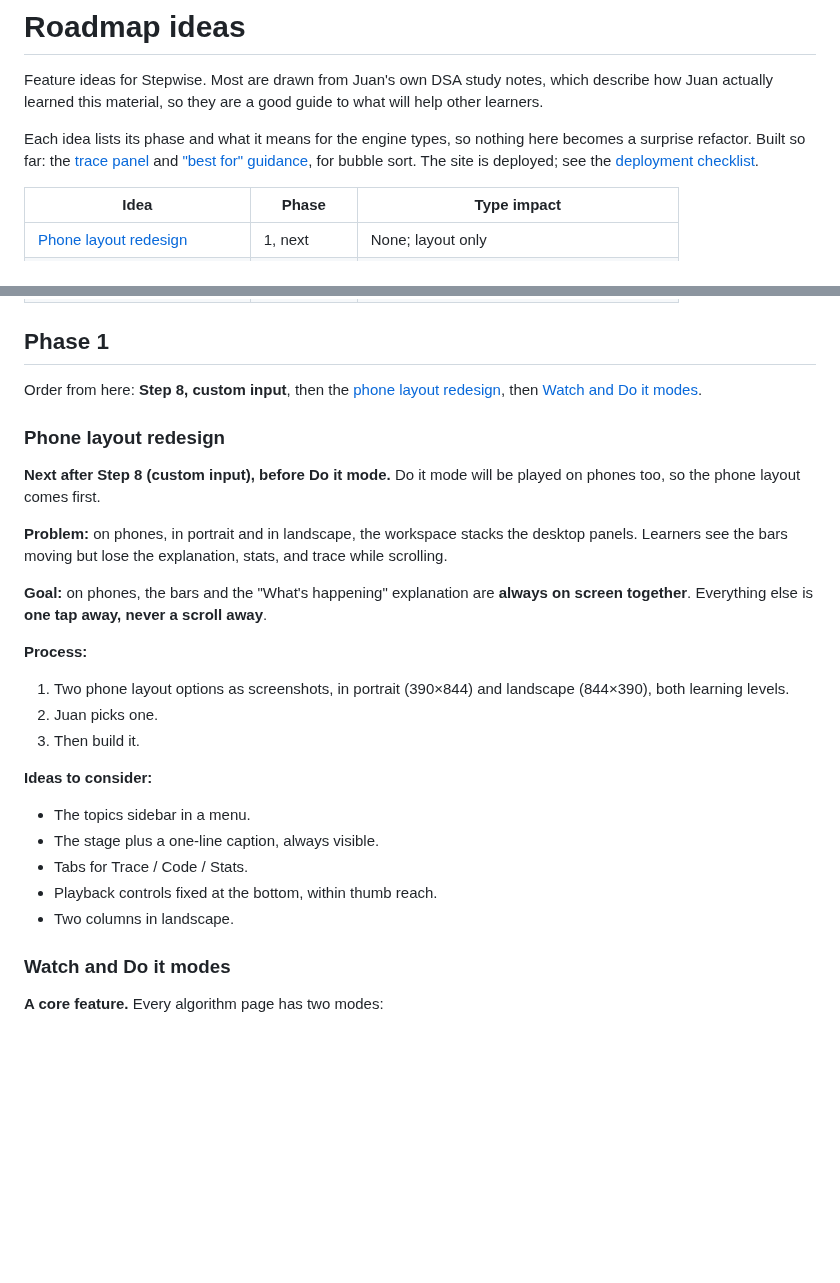
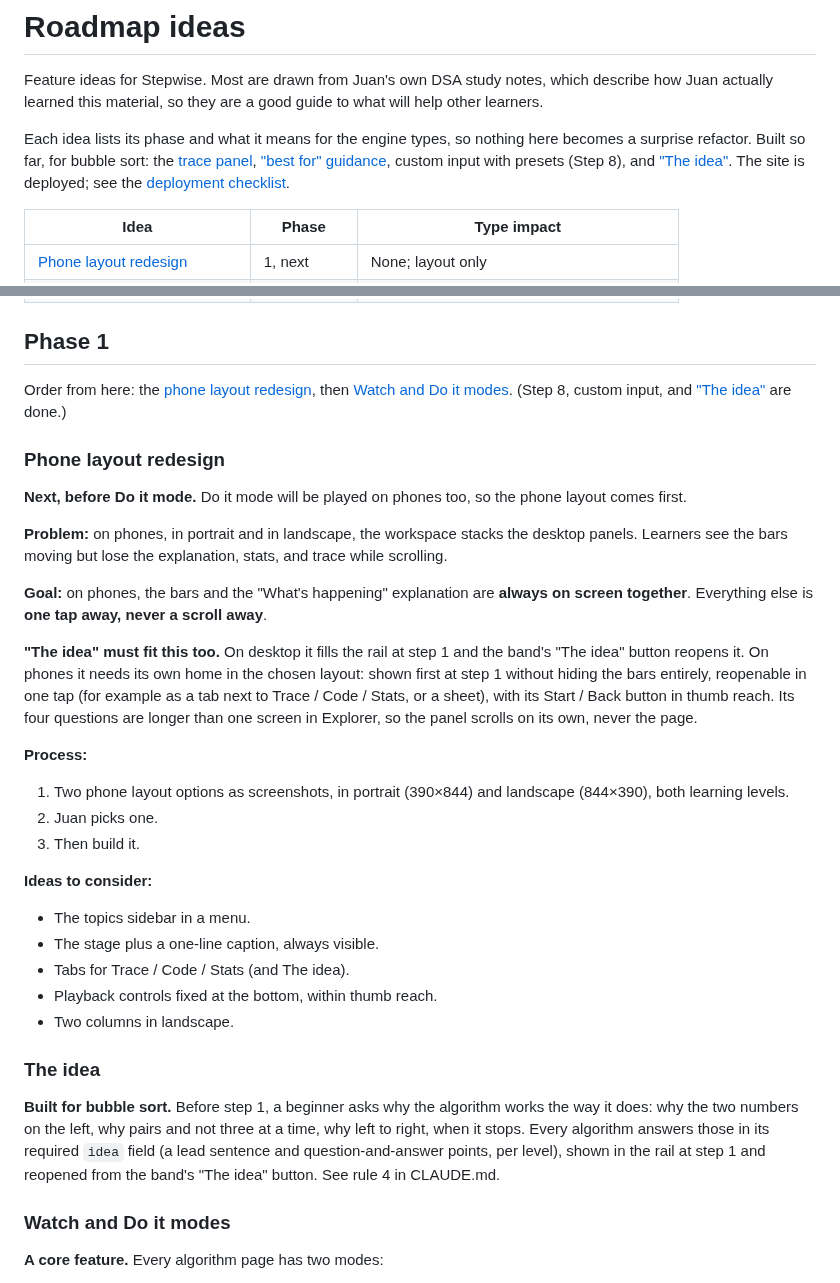
Before and after one commit to nakucoder/stepwise, a Markdown page: docs/ROADMAP.md, 2 parts joined by grey strips. GitHub-like rendering; blank space fills up the shorter version.

```diff
--- a/docs/ROADMAP.md
+++ b/docs/ROADMAP.md
@@ -4,8 +4,9 @@ Feature ideas for Stepwise. Most are drawn from Juan's own DSA study notes, whic
 Juan actually learned this material, so they are a good guide to what will help other learners.
 
 Each idea lists its phase and what it means for the engine types, so nothing here becomes a
-surprise refactor. Built so far: the [trace panel](#trace-panel) and
-["best for" guidance](#best-for-guidance), for bubble sort. The site is deployed; see the
+surprise refactor. Built so far, for bubble sort: the [trace panel](#trace-panel),
+["best for" guidance](#best-for-guidance), custom input with presets (Step 8), and
+["The idea"](#the-idea). The site is deployed; see the
 [deployment checklist](#deployment-checklist).
 
 | Idea                                                    | Phase        | Type impact                                |
@@ -25,20 +26,27 @@ surprise refactor. Built so far: the [trace panel](#trace-panel) and
 
 ## Phase 1
 
-Order from here: **Step 8, custom input**, then the
-[phone layout redesign](#phone-layout-redesign), then
-[Watch and Do it modes](#watch-and-do-it-modes).
+Order from here: the [phone layout redesign](#phone-layout-redesign), then
+[Watch and Do it modes](#watch-and-do-it-modes). (Step 8, custom input, and
+["The idea"](#the-idea) are done.)
 
 ### Phone layout redesign
 
-**Next after Step 8 (custom input), before Do it mode.** Do it mode will be played on phones
-too, so the phone layout comes first.
+**Next, before Do it mode.** Do it mode will be played on phones too, so the phone layout
+comes first.
 
 **Problem:** on phones, in portrait and in landscape, the workspace stacks the desktop panels.
 Learners see the bars moving but lose the explanation, stats, and trace while scrolling.
 
 **Goal:** on phones, the bars and the "What's happening" explanation are **always on screen
 together**. Everything else is **one tap away, never a scroll away**.
+
+**"The idea" must fit this too.** On desktop it fills the rail at step 1 and the band's "The
+idea" button reopens it. On phones it needs its own home in the chosen layout: shown first at
+step 1 without hiding the bars entirely, reopenable in one tap (for example as a tab next to
+Trace / Code / Stats, or a sheet), with its Start / Back button in thumb reach. Its four
+questions are longer than one screen in Explorer, so the panel scrolls on its own, never the
+page.
 
 **Process:**
 
@@ -51,9 +59,17 @@ together**. Everything else is **one tap away, never a scroll away**.
 
 - The topics sidebar in a menu.
 - The stage plus a one-line caption, always visible.
-- Tabs for Trace / Code / Stats.
+- Tabs for Trace / Code / Stats (and The idea).
 - Playback controls fixed at the bottom, within thumb reach.
 - Two columns in landscape.
+
+### The idea
+
+**Built for bubble sort.** Before step 1, a beginner asks why the algorithm works the way it
+does: why the two numbers on the left, why pairs and not three at a time, why left to right,
+when it stops. Every algorithm answers those in its required `idea` field (a lead sentence and
+question-and-answer points, per level), shown in the rail at step 1 and reopened from the
+band's "The idea" button. See rule 4 in CLAUDE.md.
 
 ### Watch and Do it modes
 
```
Also changed, not shown: CLAUDE.md (+10 -4 lines), README.md (+8 -7 lines), docs/screenshots/workspace-engineer-dark.png, docs/screenshots/workspace-explorer-light.png, 11 other files.
